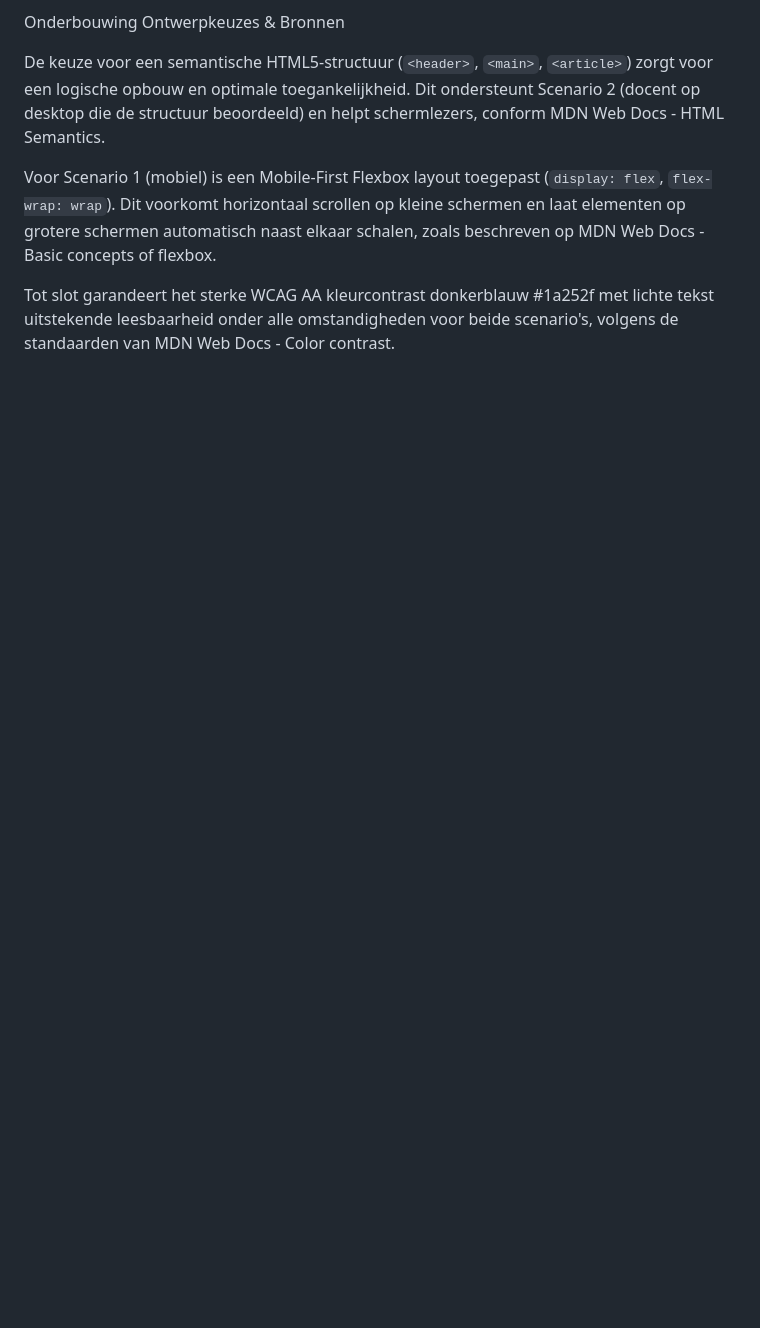
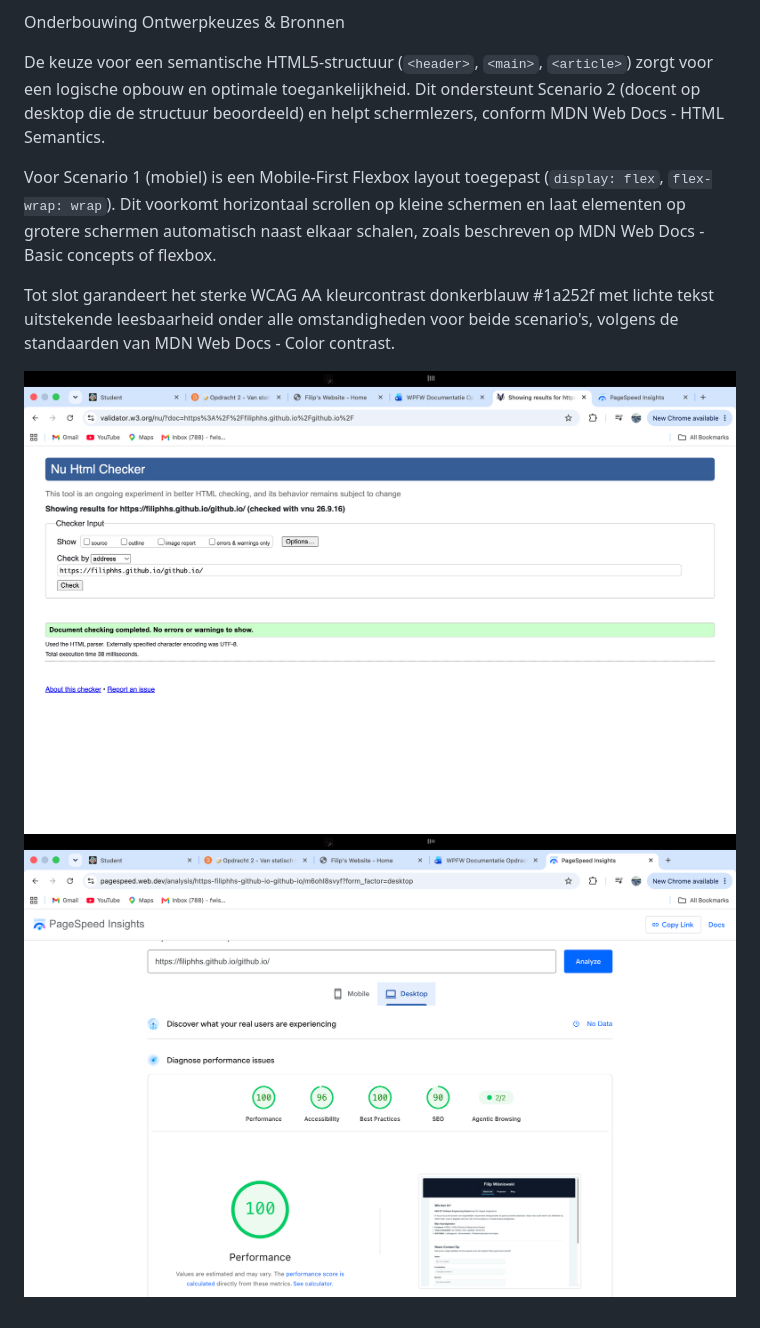
Before and after one commit to FilipHHS/github.io, a Markdown page: docs/README.md, the part around one of its changes. GitHub-like rendering; pictures changed too: docs/image-1.png (added), docs/image.png (added); blank space fills up the shorter version.

```diff
--- a/docs/README.md
+++ b/docs/README.md
@@ -41,3 +27,6 @@ De keuze voor een semantische HTML5-structuur (`<header>`, `<main>`, `<article>`
 Voor Scenario 1 (mobiel) is een Mobile-First Flexbox layout toegepast (`display: flex`, `flex-wrap: wrap`). Dit voorkomt horizontaal scrollen op kleine schermen en laat elementen op grotere schermen automatisch naast elkaar schalen, zoals beschreven op MDN Web Docs - Basic concepts of flexbox.
 
 Tot slot garandeert het sterke WCAG AA kleurcontrast donkerblauw #1a252f met lichte tekst uitstekende leesbaarheid onder alle omstandigheden voor beide scenario's, volgens de standaarden van MDN Web Docs - Color contrast.
+
+![w3c validator](image.png)
+![Lighthouse score](image-1.png)
```
Also changed, not shown: other parts of docs/README.md (+13 -27 lines), 3 other files.
